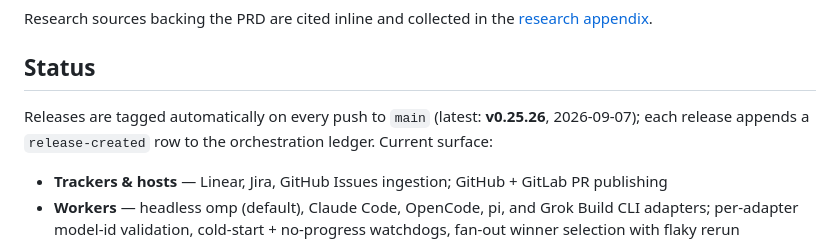
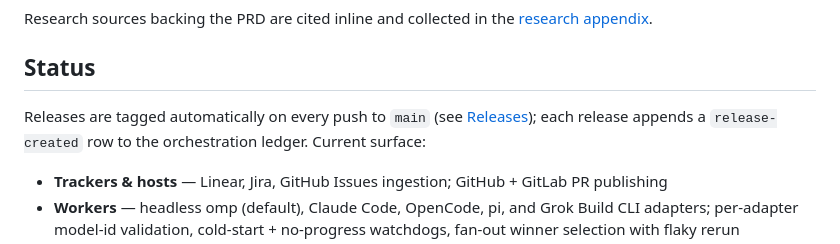
Before and after one commit to FreePeak/devagent, a Markdown page: README.md, the part around the change. GitHub-like rendering.

Commit message:
docs: link releases page instead of pinning latest tag (rots on next push)

```diff
--- a/README.md
+++ b/README.md
@@ -172,9 +172,9 @@ Research sources backing the PRD are cited inline and collected in the [research
 
 ## Status
 
-Releases are tagged automatically on every push to `main` (latest:
-**v0.25.26**, 2026-09-07); each release appends a `release-created` row to the
-orchestration ledger. Current surface:
+Releases are tagged automatically on every push to `main` (see
+[Releases](https://github.com/FreePeak/devagent/releases)); each release
+appends a `release-created` row to the orchestration ledger. Current surface:
 
 - **Trackers & hosts** — Linear, Jira, GitHub Issues ingestion; GitHub + GitLab PR publishing
 - **Workers** — headless omp (default), Claude Code, OpenCode, pi, and Grok Build CLI adapters; per-adapter model-id validation, cold-start + no-progress watchdogs, fan-out winner selection with flaky rerun
```
